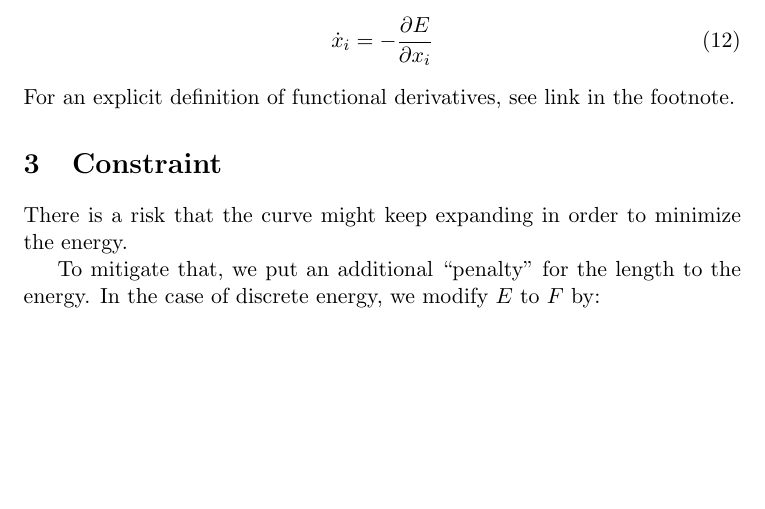
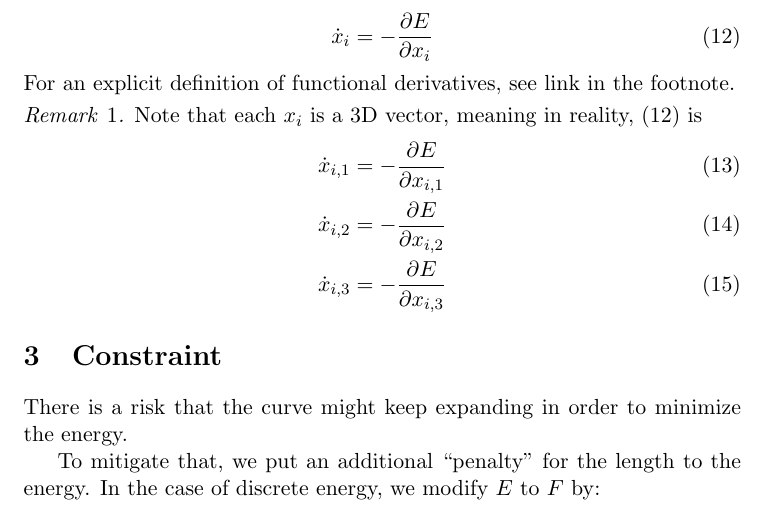
Before and after one commit to pauljoohyunkim/partC_Dissertation, a LaTeX CV (Notes/TexNotes/CurveRepulsion1/CurveRepulsion1.tex): part of page 4 of 4, cut so that both start at the same text, the shorter picture padded with empty space. Compiled offline with pdfLaTeX.

Commit message:
Discrete gradient flow starts to look like some tensor stuff

```diff
--- a/Notes/TexNotes/CurveRepulsion1/CurveRepulsion1.tex
+++ b/Notes/TexNotes/CurveRepulsion1/CurveRepulsion1.tex
@@ -21,6 +21,8 @@
 
 \theoremstyle{definition}
 \newtheorem{definition}{Definition}
+\theoremstyle{remark}
+\newtheorem{remark}{Remark}
 
 
 \title{Curve Repulsion - 1}
@@ -159,8 +161,19 @@ Gradient flow equation in $L^2$ is given by\footnote{
 or in our case with discrete energy,
 \begin{equation}
     \dot{x}_i = - \frac{\partial E}{\partial x_i}
+    \label{equ: Discrete L2 Gradient Flow}
 \end{equation}
 For an explicit definition of functional derivatives, see link in the footnote.
+
+\begin{remark}
+    Note that each $x_i$ is a 3D vector,
+    meaning in reality, (\ref{equ: Discrete L2 Gradient Flow}) is
+    \begin{align}
+        \dot{x}_{i, 1} &= -\frac{\partial E}{\partial x_{i, 1}} \\
+        \dot{x}_{i, 2} &= -\frac{\partial E}{\partial x_{i, 2}} \\
+        \dot{x}_{i, 3} &= -\frac{\partial E}{\partial x_{i, 3}}
+    \end{align}
+\end{remark}
 
 \section{Constraint}
 There is a risk that the curve might keep expanding in order to minimize the energy.
```
Also changed, not shown: Notes/TexNotes/CurveRepulsion1/CurveRepulsion1.pdf.
